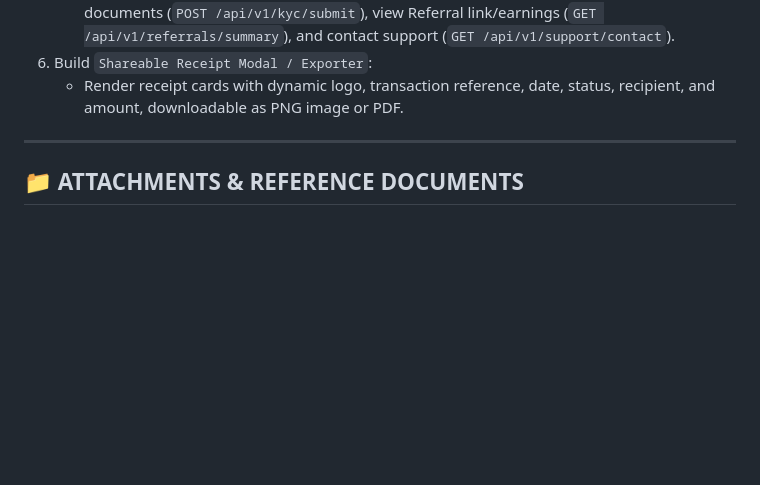
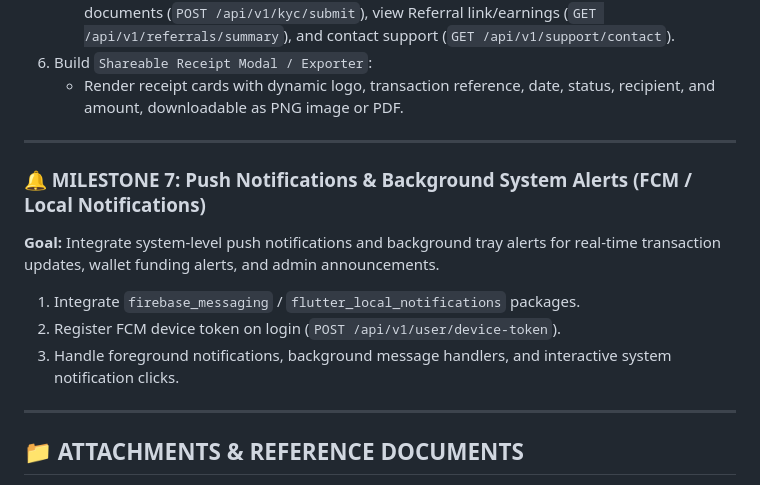
Before and after one commit to Cyberghost5/harkonevtu-app, a Markdown page: TASK.MD, the part around the change. Rendered like a GitHub page; blank space fills up the shorter version.

Commit message:
docs: add milestone 7 for push notifications and background alerts to TASK.MD

```diff
--- a/TASK.MD
+++ b/TASK.MD
@@ -148,6 +148,14 @@ We will build this mobile application strictly step-by-step in **6 Sequential Mi
 
 ---
 
+### 🔔 MILESTONE 7: Push Notifications & Background System Alerts (FCM / Local Notifications)
+**Goal:** Integrate system-level push notifications and background tray alerts for real-time transaction updates, wallet funding alerts, and admin announcements.
+1. Integrate `firebase_messaging` / `flutter_local_notifications` packages.
+2. Register FCM device token on login (`POST /api/v1/user/device-token`).
+3. Handle foreground notifications, background message handlers, and interactive system notification clicks.
+
+---
+
 ## 📁 ATTACHMENTS & REFERENCE DOCUMENTS
 - **Postman Collection File:** Attach `hoppscotch-team-collections-openapi.json`.
 - **Interactive Documentation URL:** `https://nmilleniumresource.com.ng/api/docs`
```
